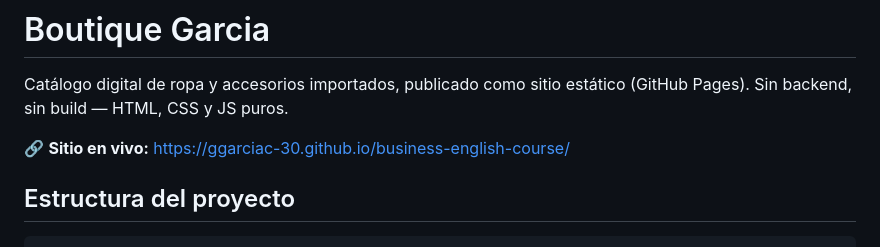
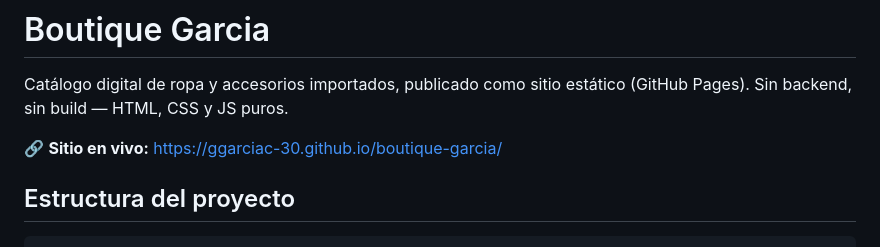
Before and after one commit to ggarciac-30/boutique-garcia, a Markdown page: README.md, the part around the change. Rendered like a GitHub page.

```diff
--- a/README.md
+++ b/README.md
@@ -3,7 +3,7 @@
 Catálogo digital de ropa y accesorios importados, publicado como sitio
 estático (GitHub Pages). Sin backend, sin build — HTML, CSS y JS puros.
 
-🔗 **Sitio en vivo:** [https://ggarciac-30.github.io/business-english-course/](https://ggarciac-30.github.io/boutique-garcia/)
+🔗 **Sitio en vivo:** https://ggarciac-30.github.io/boutique-garcia/
 
 ## Estructura del proyecto
 
```
